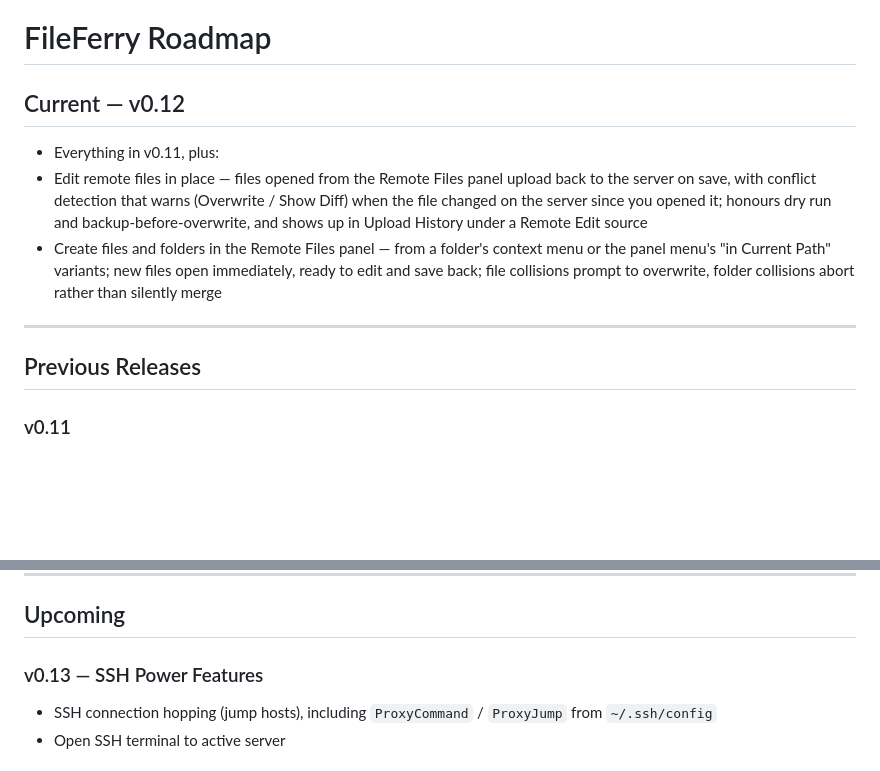
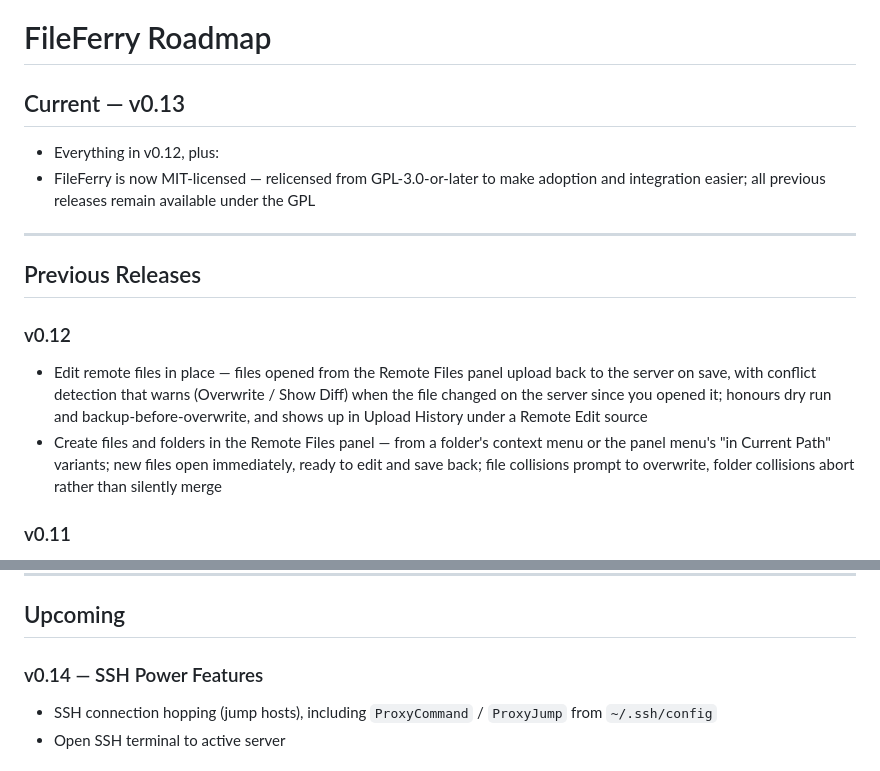
Before and after one commit to emrah-isik/fileferry-vscode, a Markdown page: ROADMAP.md, 2 parts joined by grey strips. GitHub-like rendering; blank space fills up the shorter version.

Commit message:
docs: roadmap current is v0.13 (MIT relicense); SSH power features move to v0.14

```diff
--- a/ROADMAP.md
+++ b/ROADMAP.md
@@ -1,14 +1,18 @@
 # FileFerry Roadmap
 
-## Current — v0.12
+## Current — v0.13
 
-- Everything in v0.11, plus:
-- Edit remote files in place — files opened from the Remote Files panel upload back to the server on save, with conflict detection that warns (Overwrite / Show Diff) when the file changed on the server since you opened it; honours dry run and backup-before-overwrite, and shows up in Upload History under a Remote Edit source
-- Create files and folders in the Remote Files panel — from a folder's context menu or the panel menu's "in Current Path" variants; new files open immediately, ready to edit and save back; file collisions prompt to overwrite, folder collisions abort rather than silently merge
+- Everything in v0.12, plus:
+- FileFerry is now MIT-licensed — relicensed from GPL-3.0-or-later to make adoption and integration easier; all previous releases remain available under the GPL
 
 ---
 
 ## Previous Releases
+
+### v0.12
+
+- Edit remote files in place — files opened from the Remote Files panel upload back to the server on save, with conflict detection that warns (Overwrite / Show Diff) when the file changed on the server since you opened it; honours dry run and backup-before-overwrite, and shows up in Upload History under a Remote Edit source
+- Create files and folders in the Remote Files panel — from a folder's context menu or the panel menu's "in Current Path" variants; new files open immediately, ready to edit and save back; file collisions prompt to overwrite, folder collisions abort rather than silently merge
 
 ### v0.11
 
@@ -93,7 +97,7 @@
 
 ## Upcoming
 
-### v0.13 — SSH Power Features
+### v0.14 — SSH Power Features
 
 - SSH connection hopping (jump hosts), including `ProxyCommand` / `ProxyJump` from `~/.ssh/config`
 - Open SSH terminal to active server
```
